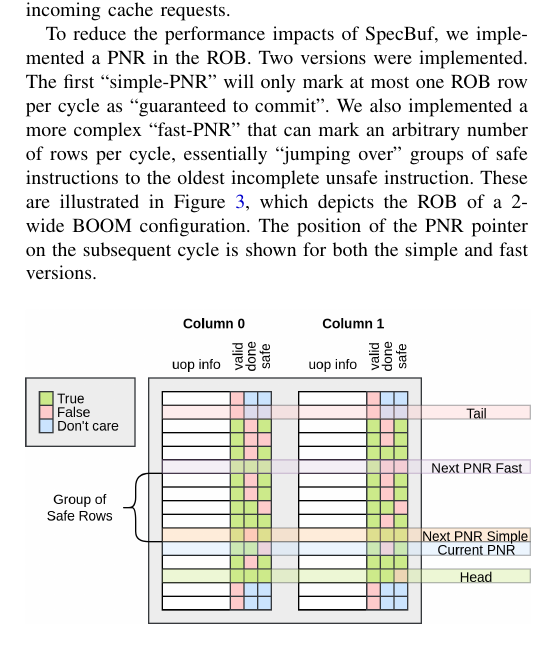
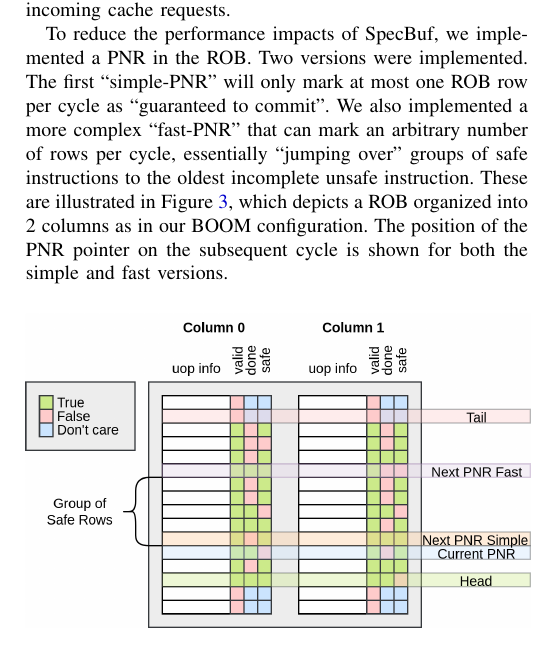
Before and after one commit to edyounis/Spectrum-Paper, a LaTeX paper (spectrum.tex, which reads specbuf.tex): part of one column of page 6 of 12, cut so that both start at the same text. Compiled offline with pdfLaTeX; a missing font is replaced by an installed copy or a similar font; a LaTeX package or settings file that is missing is left out.

Commit message:
One last tiny tweak. Done this time I swear.

```diff
--- a/specbuf.tex
+++ b/specbuf.tex
@@ -36,7 +36,7 @@ In the base implementation of the speculation buffer, entries in the buffer are
 
 This informs the concept of a ``point-of-no-return'' (PNR) in the ROB, in addition to the commit head. While the commit head tracks the next instruction which will commit the architectural state, the PNR tracks instructions which are guaranteed to eventually commit, even if they have not yet completed execution. In other words, the PNR points at the oldest instruction which may cause misspeculated execution; an unsafe instruction, such as a branch which has not yet executed. If an instruction is marked as safe, the PNR will pass it whether or not it has completed executing. We observe that refills in SpecBuf can be committed to the cache as soon as the PNR passes the instruction which triggered them. This reduces pressure on MSHR resources and prevents backpressure on incoming cache requests.
 
-To reduce the performance impacts of SpecBuf, we implemented a PNR in the ROB. Two versions were implemented. The first ``simple-PNR'' will only mark at most one ROB row per cycle as ``guaranteed to commit''. We also implemented a more complex ``fast-PNR'' that can mark an arbitrary number of rows per cycle, essentially ``jumping over'' groups of safe instructions to the oldest incomplete unsafe instruction. These are illustrated in Figure \ref{PNR}, which depicts the ROB of a 2-wide BOOM configuration. The position of the PNR pointer on the subsequent cycle is shown for both the simple and fast versions.
+To reduce the performance impacts of SpecBuf, we implemented a PNR in the ROB. Two versions were implemented. The first ``simple-PNR'' will only mark at most one ROB row per cycle as ``guaranteed to commit''. We also implemented a more complex ``fast-PNR'' that can mark an arbitrary number of rows per cycle, essentially ``jumping over'' groups of safe instructions to the oldest incomplete unsafe instruction. These are illustrated in Figure \ref{PNR}, which depicts a ROB organized into 2 columns as in our BOOM configuration. The position of the PNR pointer on the subsequent cycle is shown for both the simple and fast versions.
 
 \begin{figure}[h]
   \begin{center}\includegraphics[scale=0.17]{rob_pnr.png}\end{center}
```
